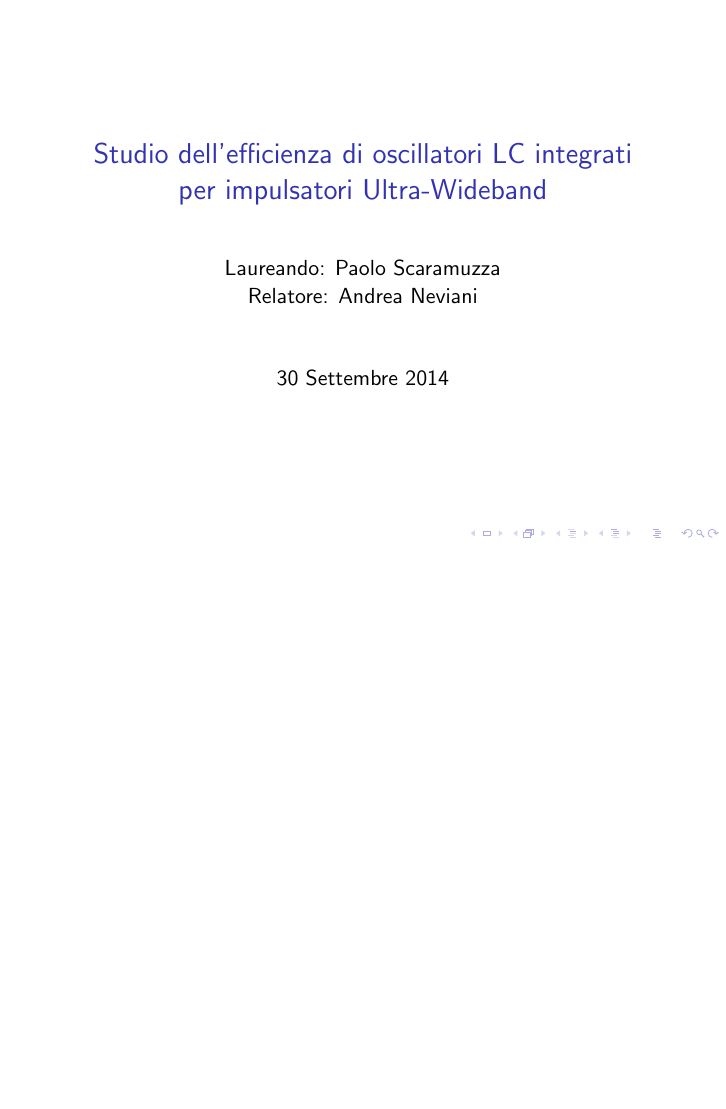
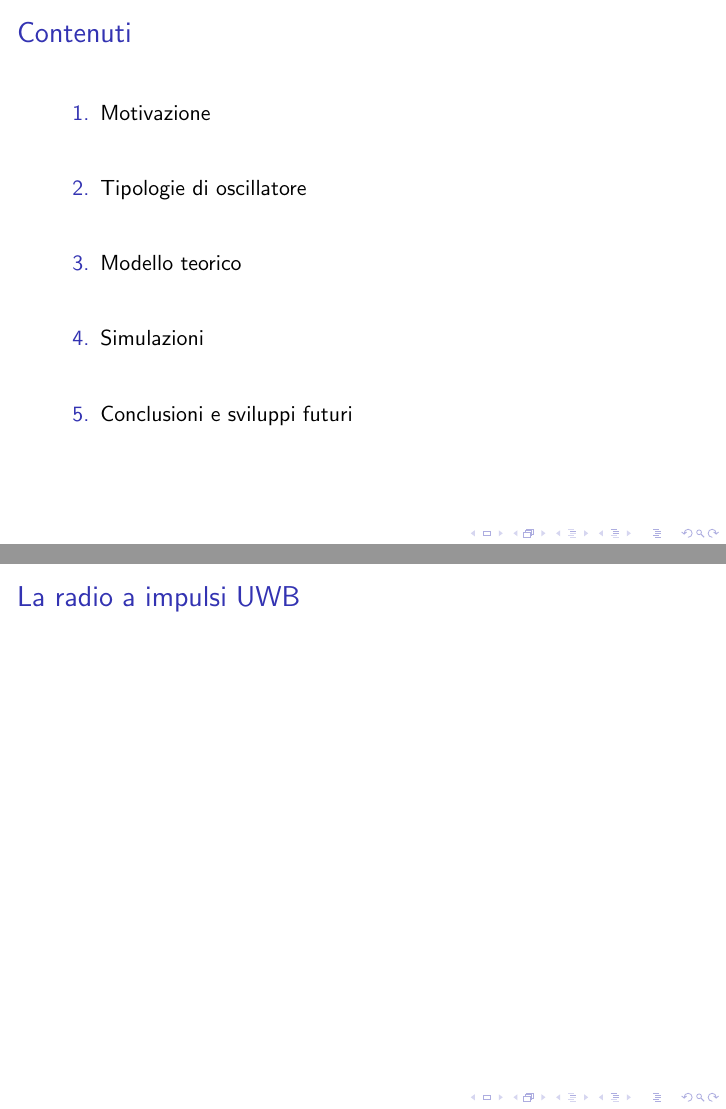
Before and after one commit to electricant/thesis, LaTeX slides (tex/slide.tex): the whole page before the commit and pages 2 and 3 of 9 after it, the two joined at a grey line, the shorter picture padded with empty space. Compiled offline with pdfLaTeX; a LaTeX package or settings file that is missing is left out.

Commit message:
First draft for the slides.

```diff
--- a/tex/slide.tex
+++ b/tex/slide.tex
@@ -16 +19,25 @@
 \maketitle
+\end{frame}
+%
+%% outline
+\begin{frame}
+\frametitle{Contenuti}
+\begin{enumerate}
+	\item Motivazione
+	\vfill % bigger space between items
+	\item Tipologie di oscillatore
+	\vfill
+	\item Modello teorico
+	\vfill
+	\item Simulazioni
+	\vfill
+	\item Conclusioni e sviluppi futuri
+	\vfill
+\end{enumerate}
+\end{frame}
+%
+%% UWB-IR description & application
+\begin{frame}
+\frametitle{La radio a impulsi UWB}
+
+\end{frame}
```
Also changed, not shown: tex/slide.tex (39 more changed lines).
